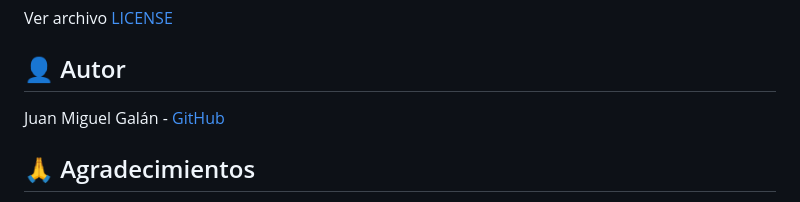
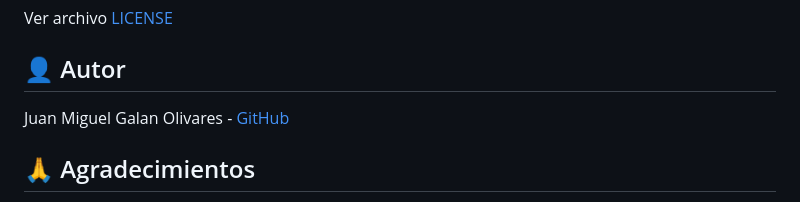
Before and after one commit to JuanMi-Galan/steamsensepro, a Markdown page: README.md, the part around the change. Rendered like a GitHub page.

Commit message:
Actualizar readme

```diff
--- a/README.md
+++ b/README.md
@@ -160,7 +160,7 @@ Ver archivo [LICENSE](LICENSE)
 
 ## 👤 Autor
 
-Juan Miguel Galán - [GitHub](https://github.com/JuanMi-Galan)
+Juan Miguel Galan Olivares - [GitHub](https://github.com/JuanMi-Galan)
 
 ## 🙏 Agradecimientos
 
```
